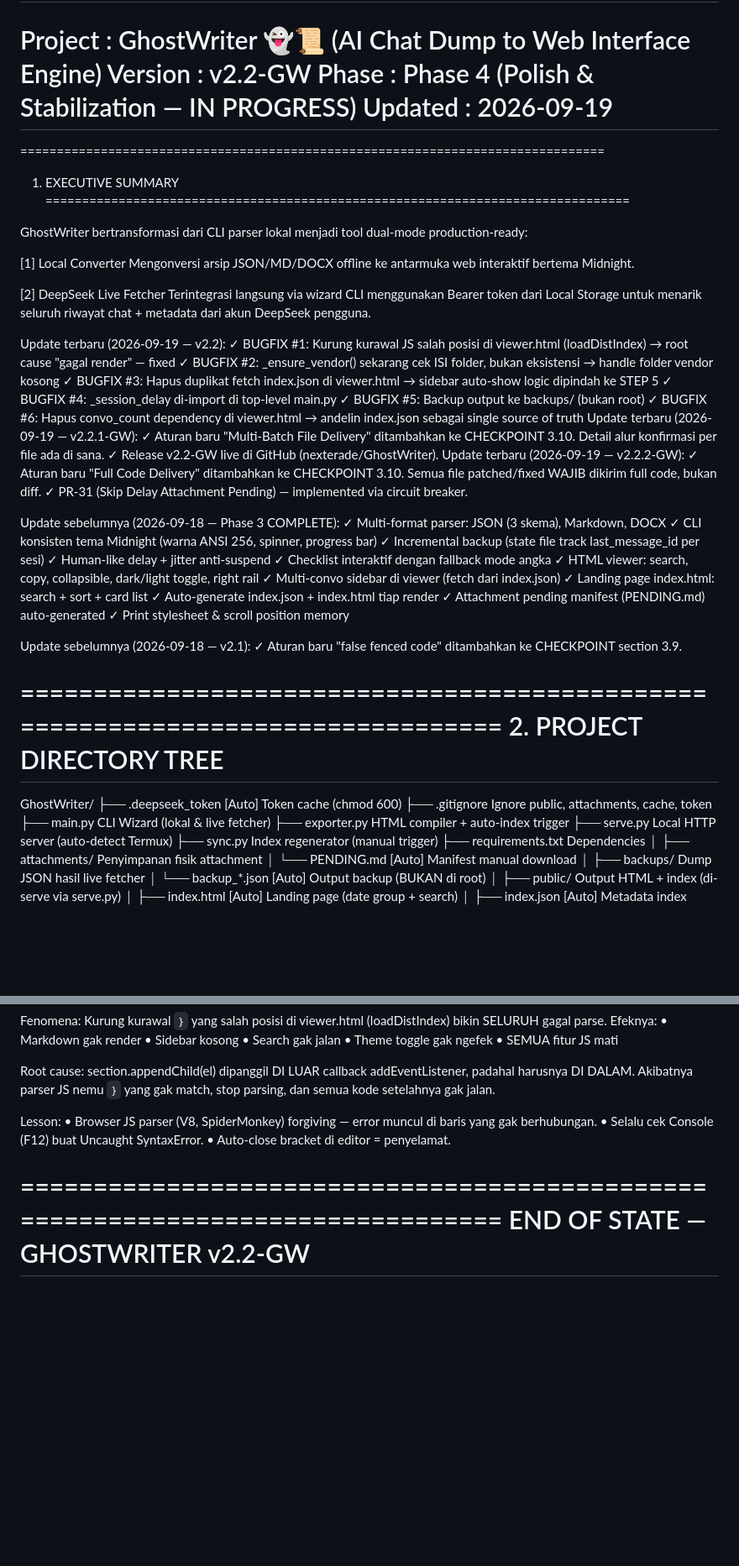
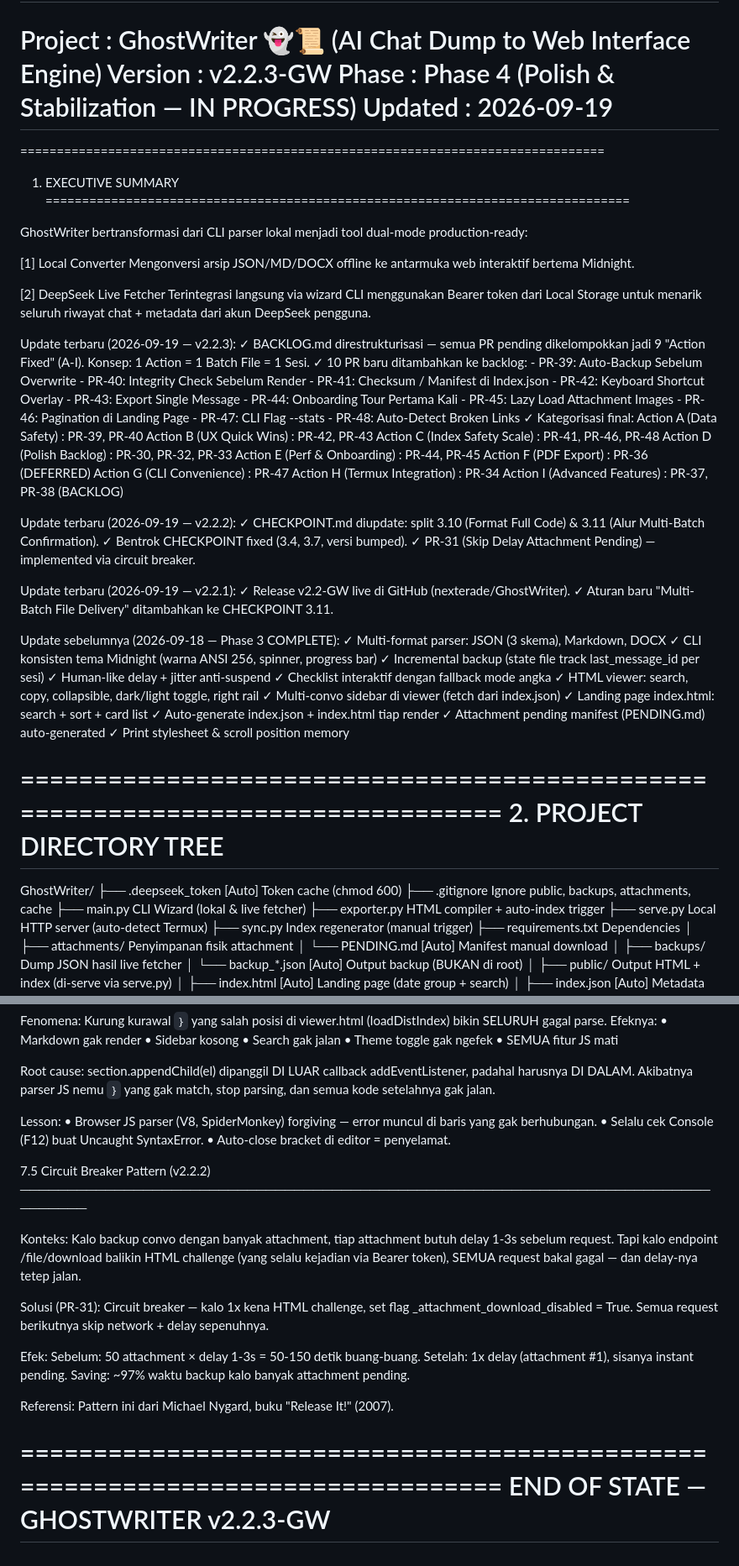
Before and after one commit to nexterade/GhostWriter, a Markdown page: docs/STATE.md, 2 parts joined by grey strips. Shown at 84% size. Rendered like a GitHub page; blank space fills up the shorter version.

```diff
--- a/docs/STATE.md
+++ b/docs/STATE.md
@@ -2,7 +2,7 @@
                     GHOSTWRITER — PROJECT STATE & PROGRESS
 ================================================================================
 Project  : GhostWriter 👻📜 (AI Chat Dump to Web Interface Engine)
-Version  : v2.2-GW
+Version  : v2.2.3-GW
 Phase    : Phase 4 (Polish & Stabilization — IN PROGRESS)
 Updated  : 2026-09-19
 ================================================================================
@@ -24,25 +24,40 @@ production-ready:
       Local Storage untuk menarik seluruh riwayat chat + metadata dari
       akun DeepSeek pengguna.
 
-Update terbaru (2026-09-19 — v2.2):
-  ✓ BUGFIX #1: Kurung kurawal JS salah posisi di viewer.html (loadDistIndex)
-    → root cause "gagal render" — fixed
-  ✓ BUGFIX #2: _ensure_vendor() sekarang cek ISI folder, bukan eksistensi
-    → handle folder vendor kosong
-  ✓ BUGFIX #3: Hapus duplikat fetch index.json di viewer.html
-    → sidebar auto-show logic dipindah ke STEP 5
-  ✓ BUGFIX #4: _session_delay di-import di top-level main.py
-  ✓ BUGFIX #5: Backup output ke backups/ (bukan root)
-  ✓ BUGFIX #6: Hapus convo_count dependency di viewer.html
-    → andelin index.json sebagai single source of truth
-    Update terbaru (2026-09-19 — v2.2.1-GW):
-  ✓ Aturan baru "Multi-Batch File Delivery" ditambahkan ke CHECKPOINT 3.10.
-    Detail alur konfirmasi per file ada di sana.
+Update terbaru (2026-09-19 — v2.2.3):
+  ✓ BACKLOG.md direstrukturisasi — semua PR pending dikelompokkan jadi
+    9 "Action Fixed" (A-I). Konsep: 1 Action = 1 Batch File = 1 Sesi.
+  ✓ 10 PR baru ditambahkan ke backlog:
+    - PR-39: Auto-Backup Sebelum Overwrite
+    - PR-40: Integrity Check Sebelum Render
+    - PR-41: Checksum / Manifest di Index.json
+    - PR-42: Keyboard Shortcut Overlay
+    - PR-43: Export Single Message
+    - PR-44: Onboarding Tour Pertama Kali
+    - PR-45: Lazy Load Attachment Images
+    - PR-46: Pagination di Landing Page
+    - PR-47: CLI Flag --stats
+    - PR-48: Auto-Detect Broken Links
+  ✓ Kategorisasi final:
+    Action A (Data Safety)        : PR-39, PR-40
+    Action B (UX Quick Wins)      : PR-42, PR-43
+    Action C (Index Safety Scale) : PR-41, PR-46, PR-48
+    Action D (Polish Backlog)     : PR-30, PR-32, PR-33
+    Action E (Perf & Onboarding)  : PR-44, PR-45
+    Action F (PDF Export)         : PR-36 (DEFERRED)
+    Action G (CLI Convenience)    : PR-47
+    Action H (Termux Integration) : PR-34
+    Action I (Advanced Features)  : PR-37, PR-38 (BACKLOG)
+
+Update terbaru (2026-09-19 — v2.2.2):
+  ✓ CHECKPOINT.md diupdate: split 3.10 (Format Full Code) & 3.11
+    (Alur Multi-Batch Confirmation).
+  ✓ Bentrok CHECKPOINT fixed (3.4, 3.7, versi bumped).
+  ✓ PR-31 (Skip Delay Attachment Pending) — implemented via circuit breaker.
+
+Update terbaru (2026-09-19 — v2.2.1):
   ✓ Release v2.2-GW live di GitHub (nexterade/GhostWriter).
-  Update terbaru (2026-09-19 — v2.2.2-GW):
-  ✓ Aturan baru "Full Code Delivery" ditambahkan ke CHECKPOINT 3.10.
-    Semua file patched/fixed WAJIB dikirim full code, bukan diff.
-  ✓ PR-31 (Skip Delay Attachment Pending) — implemented via circuit breaker.
+  ✓ Aturan baru "Multi-Batch File Delivery" ditambahkan ke CHECKPOINT 3.11.
 
 Update sebelumnya (2026-09-18 — Phase 3 COMPLETE):
   ✓ Multi-format parser: JSON (3 skema), Markdown, DOCX
@@ -57,9 +72,6 @@ Update sebelumnya (2026-09-18 — Phase 3 COMPLETE):
   ✓ Attachment pending manifest (PENDING.md) auto-generated
   ✓ Print stylesheet & scroll position memory
 
-Update sebelumnya (2026-09-18 — v2.1):
-  ✓ Aturan baru "false fenced code" ditambahkan ke CHECKPOINT section 3.9.
-
 
 ================================================================================
 2. PROJECT DIRECTORY TREE
@@ -67,7 +79,7 @@ Update sebelumnya (2026-09-18 — v2.1):
 
 GhostWriter/
 ├── .deepseek_token              [Auto] Token cache (chmod 600)
-├── .gitignore                   Ignore public, attachments, cache, token
+├── .gitignore                   Ignore public, backups, attachments, cache
 ├── main.py                      CLI Wizard (lokal & live fetcher)
 ├── exporter.py                  HTML compiler + auto-index trigger
 ├── serve.py                     Local HTTP server (auto-detect Termux)
@@ -458,6 +552,29 @@ Lesson:
   • Auto-close bracket di editor = penyelamat.
 
 
+7.5 Circuit Breaker Pattern (v2.2.2)
+────────────────────────────────────────────────────────────────────────────────
+
+Konteks:
+  Kalo backup convo dengan banyak attachment, tiap attachment butuh delay
+  1-3s sebelum request. Tapi kalo endpoint /file/download balikin HTML
+  challenge (yang selalu kejadian via Bearer token), SEMUA request bakal
+  gagal — dan delay-nya tetep jalan.
+
+Solusi (PR-31):
+  Circuit breaker — kalo 1x kena HTML challenge, set flag
+  _attachment_download_disabled = True. Semua request berikutnya skip
+  network + delay sepenuhnya.
+
+Efek:
+  Sebelum: 50 attachment × delay 1-3s = 50-150 detik buang-buang.
+  Setelah: 1x delay (attachment #1), sisanya instant pending.
+  Saving: ~97% waktu backup kalo banyak attachment pending.
+
+Referensi:
+  Pattern ini dari Michael Nygard, buku "Release It!" (2007).
+
+
 ================================================================================
-                     END OF STATE — GHOSTWRITER v2.2-GW
+                     END OF STATE — GHOSTWRITER v2.2.3-GW
 ================================================================================
```
Also changed, not shown: other parts of docs/STATE.md (+97 -15 lines).
